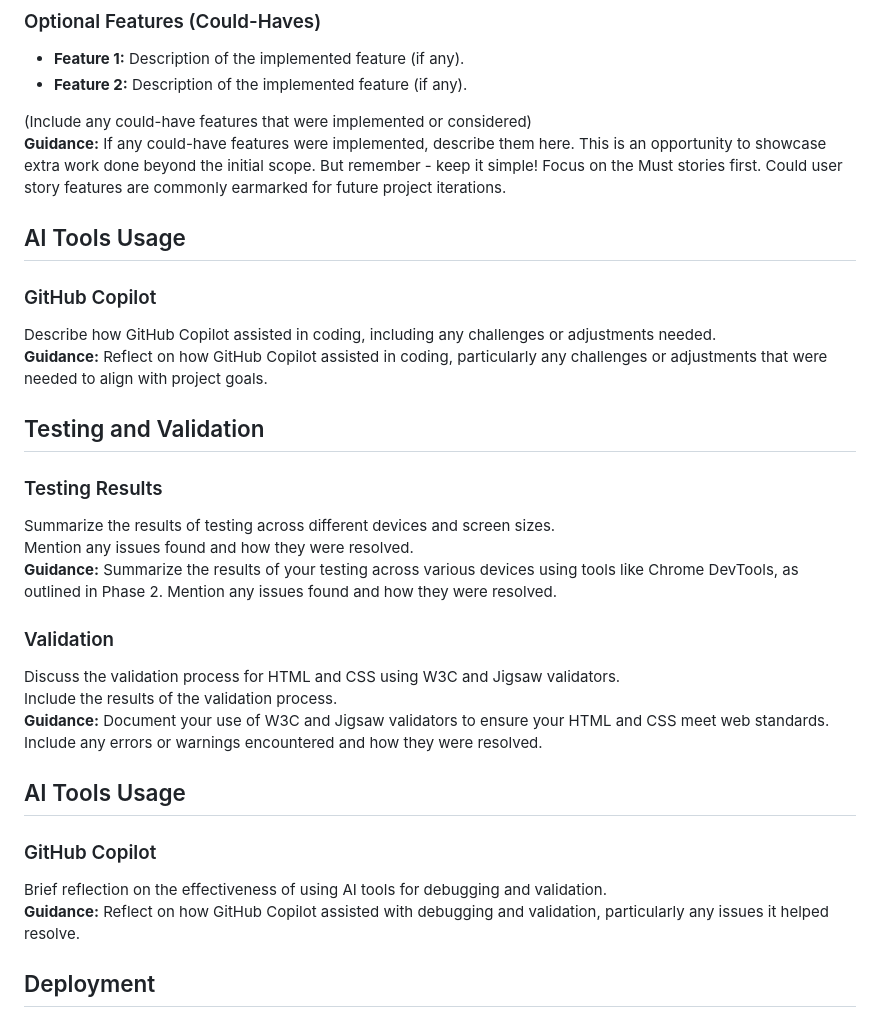
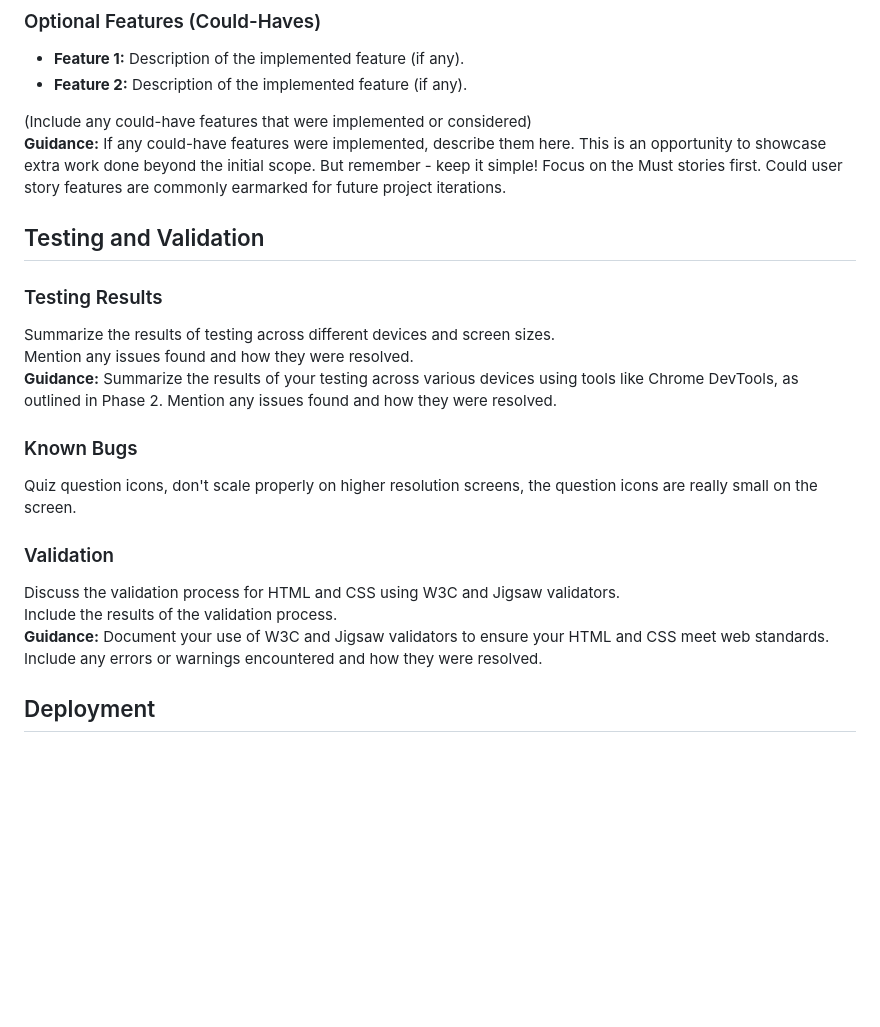
Before and after one commit to ZASamm/Quiz-Forge, a Markdown page: NJ-README.md, the part around the change printed below. GitHub-like rendering; blank space fills up the shorter version.

```diff
--- a/NJ-README.md
+++ b/NJ-README.md
@@ -116,11 +151,6 @@ Describe how DALL-E was used for image generation, including examples of success
 (Include any could-have features that were implemented or considered)
 **Guidance:** If any could-have features were implemented, describe them here. This is an opportunity to showcase extra work done beyond the initial scope. But remember - keep it simple! Focus on the Must stories first. Could user story features are commonly earmarked for future project iterations.
 
-## AI Tools Usage
-
-### GitHub Copilot
-Describe how GitHub Copilot assisted in coding, including any challenges or adjustments needed.
-**Guidance:** Reflect on how GitHub Copilot assisted in coding, particularly any challenges or adjustments that were needed to align with project goals.
 
 ## Testing and Validation
 
@@ -129,16 +159,15 @@ Summarize the results of testing across different devices and screen sizes.
 Mention any issues found and how they were resolved.
 **Guidance:** Summarize the results of your testing across various devices using tools like Chrome DevTools, as outlined in Phase 2. Mention any issues found and how they were resolved.
 
+### Known Bugs
+
+Quiz question icons, don't scale properly on higher resolution screens, the question icons are really small on the screen.
+
 ### Validation
 Discuss the validation process for HTML and CSS using W3C and Jigsaw validators.
 Include the results of the validation process.
 **Guidance:** Document your use of W3C and Jigsaw validators to ensure your HTML and CSS meet web standards. Include any errors or warnings encountered and how they were resolved.
 
-## AI Tools Usage
-
-### GitHub Copilot
-Brief reflection on the effectiveness of using AI tools for debugging and validation.
-**Guidance:** Reflect on how GitHub Copilot assisted with debugging and validation, particularly any issues it helped resolve.
 
 ## Deployment
 
```
Also changed, not shown: other parts of NJ-README.md (+52 -17 lines), assets/readMe Images/colour-contrast-check.png (added), assets/readMe Images/colour-scheme.png (added), 1 other file.
